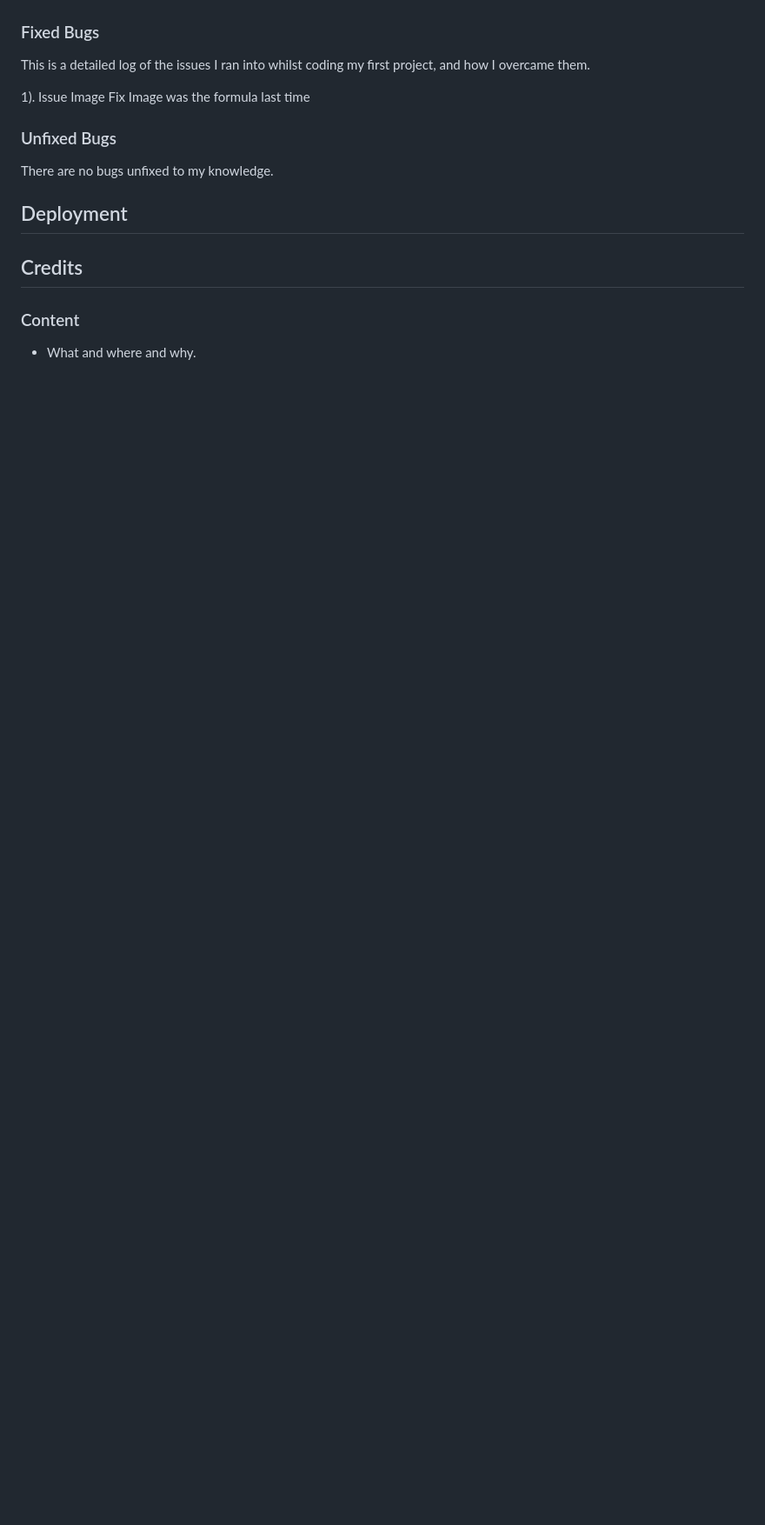
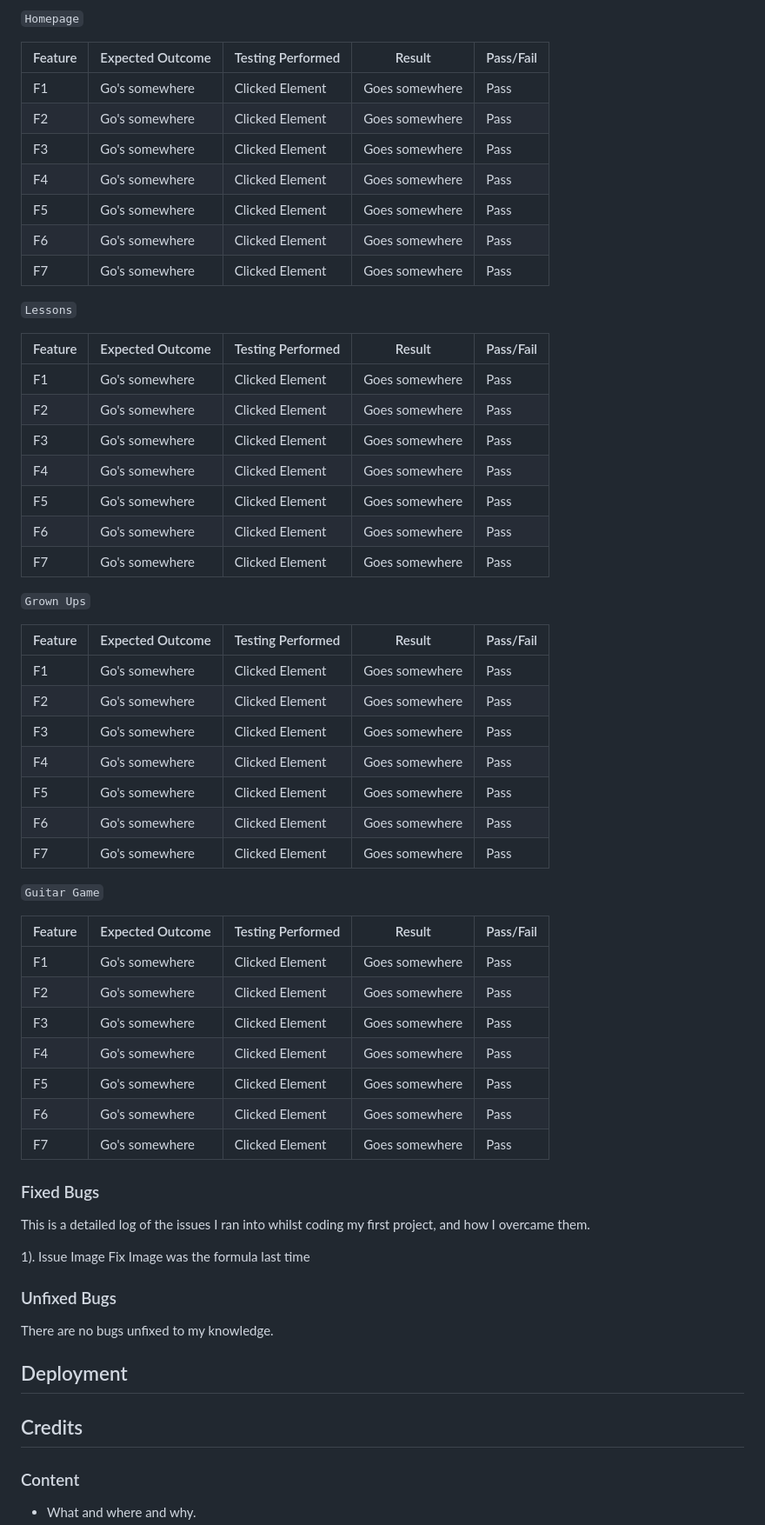
Before and after one commit to ryanmcnally93/little-strings, a Markdown page: README.md, the part around the change printed below. Shown: that part at 87% size. Drawn GitHub-style; blank space fills up the shorter version.

```diff
--- a/README.md
+++ b/README.md
@@ -376,3 +419,50 @@ I have the link: https://github.com/kera-cudmore/TheQuizArms/blob/main/TESTING.m
+`Homepage`
+
+| Feature | Expected Outcome | Testing Performed | Result | Pass/Fail |
+| --- | --- | --- | --- | --- |
+| F1 | Go's somewhere | Clicked Element | Goes somewhere | Pass |
+| F2 | Go's somewhere | Clicked Element | Goes somewhere | Pass |
+| F3 | Go's somewhere | Clicked Element | Goes somewhere | Pass |
+| F4 | Go's somewhere | Clicked Element | Goes somewhere | Pass |
+| F5 | Go's somewhere | Clicked Element | Goes somewhere | Pass |
+| F6 | Go's somewhere | Clicked Element | Goes somewhere | Pass |
+| F7 | Go's somewhere | Clicked Element | Goes somewhere | Pass |
+
+`Lessons`
+
+| Feature | Expected Outcome | Testing Performed | Result | Pass/Fail |
+| --- | --- | --- | --- | --- |
+| F1 | Go's somewhere | Clicked Element | Goes somewhere | Pass |
+| F2 | Go's somewhere | Clicked Element | Goes somewhere | Pass |
+| F3 | Go's somewhere | Clicked Element | Goes somewhere | Pass |
+| F4 | Go's somewhere | Clicked Element | Goes somewhere | Pass |
+| F5 | Go's somewhere | Clicked Element | Goes somewhere | Pass |
+| F6 | Go's somewhere | Clicked Element | Goes somewhere | Pass |
+| F7 | Go's somewhere | Clicked Element | Goes somewhere | Pass |
+
+`Grown Ups`
+
+| Feature | Expected Outcome | Testing Performed | Result | Pass/Fail |
+| --- | --- | --- | --- | --- |
+| F1 | Go's somewhere | Clicked Element | Goes somewhere | Pass |
+| F2 | Go's somewhere | Clicked Element | Goes somewhere | Pass |
+| F3 | Go's somewhere | Clicked Element | Goes somewhere | Pass |
+| F4 | Go's somewhere | Clicked Element | Goes somewhere | Pass |
+| F5 | Go's somewhere | Clicked Element | Goes somewhere | Pass |
+| F6 | Go's somewhere | Clicked Element | Goes somewhere | Pass |
+| F7 | Go's somewhere | Clicked Element | Goes somewhere | Pass |
+
+`Guitar Game`
+
+| Feature | Expected Outcome | Testing Performed | Result | Pass/Fail |
+| --- | --- | --- | --- | --- |
+| F1 | Go's somewhere | Clicked Element | Goes somewhere | Pass |
+| F2 | Go's somewhere | Clicked Element | Goes somewhere | Pass |
+| F3 | Go's somewhere | Clicked Element | Goes somewhere | Pass |
+| F4 | Go's somewhere | Clicked Element | Goes somewhere | Pass |
+| F5 | Go's somewhere | Clicked Element | Goes somewhere | Pass |
+| F6 | Go's somewhere | Clicked Element | Goes somewhere | Pass |
+| F7 | Go's somewhere | Clicked Element | Goes somewhere | Pass |
 
 ### Fixed Bugs
 
```
Also changed, not shown: other parts of README.md (+60 -17 lines), assets/images/50percent.png (added), assets/images/transparent-logo.png (added), 3 other files.
